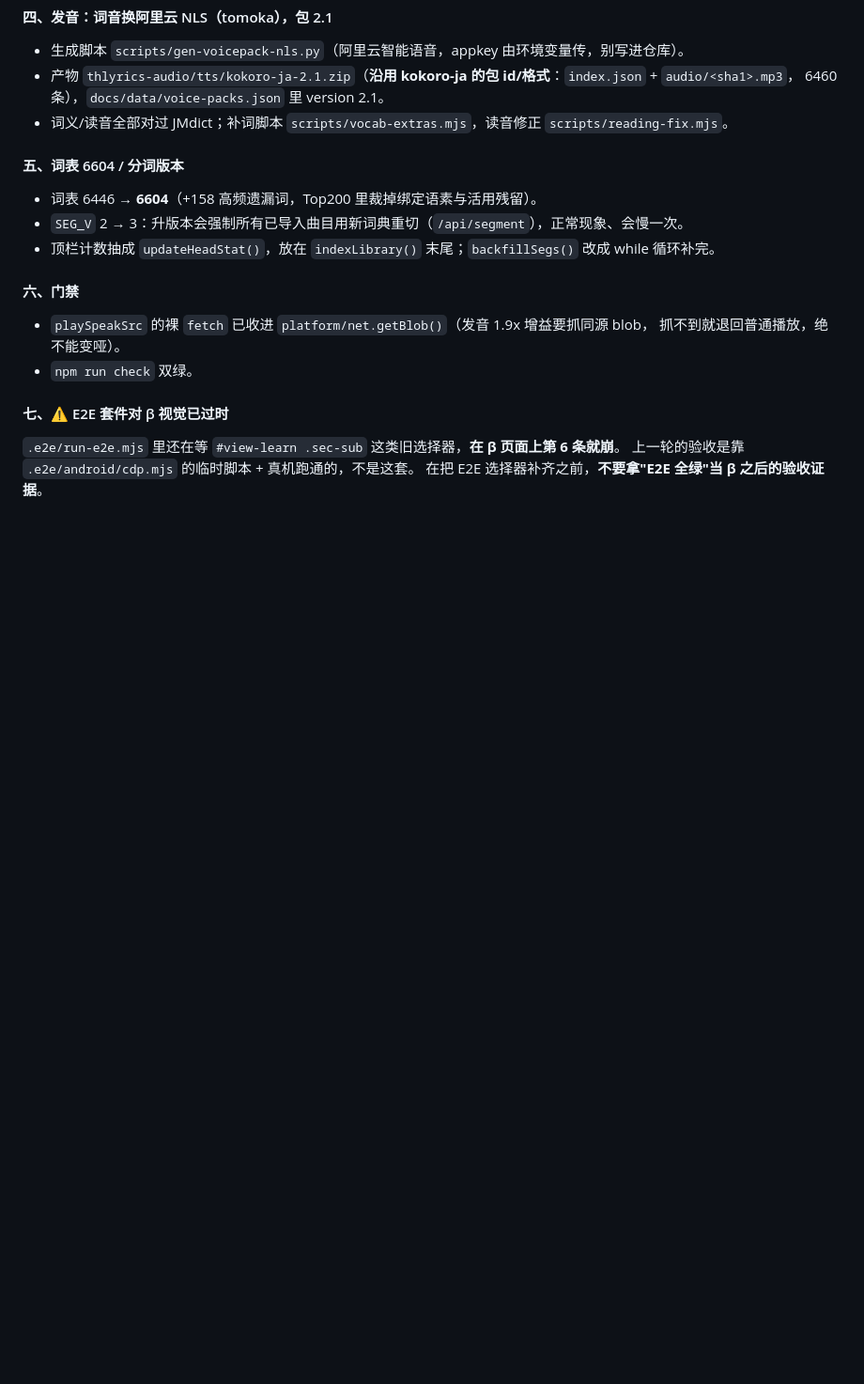
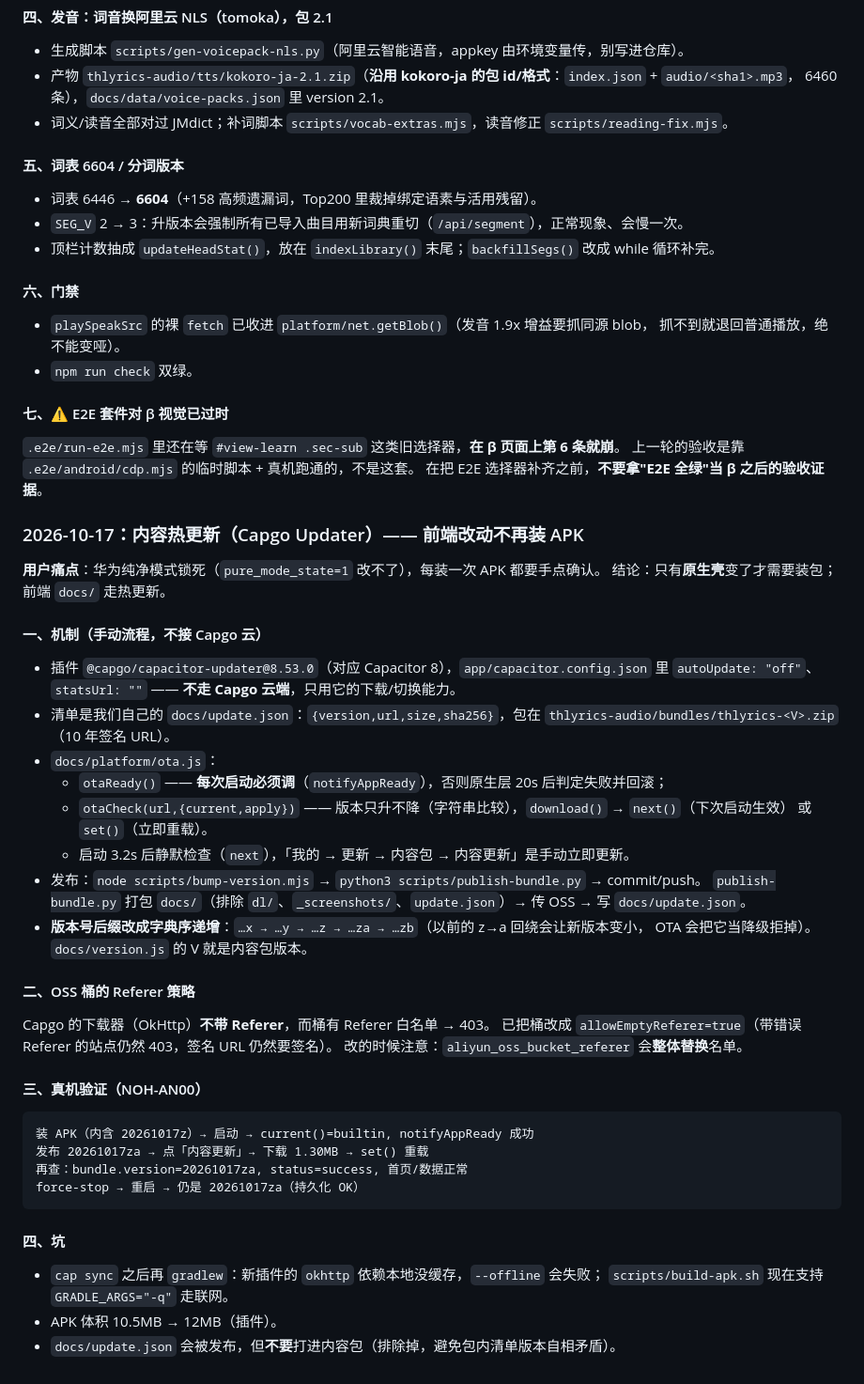
Before and after one commit to zfqxuz/thlyrics, a Markdown page: AGENTS.md, the part around the change. Shown at 94% size. Drawn GitHub-style; blank space fills up the shorter version.

Commit message:
AGENTS：内容热更新（Capgo）机制与真机验证记录

````diff
--- a/AGENTS.md
+++ b/AGENTS.md
@@ -1131,3 +1131,46 @@ node .e2e/run-e2e.mjs                              # 全量（所有 check 都
 `.e2e/run-e2e.mjs` 里还在等 `#view-learn .sec-sub` 这类旧选择器，**在 β 页面上第 6 条就崩**。
 上一轮的验收是靠 `.e2e/android/cdp.mjs` 的临时脚本 + 真机跑通的，不是这套。
 在把 E2E 选择器补齐之前，**不要拿"E2E 全绿"当 β 之后的验收证据**。
+
+### 2026-10-17：内容热更新（Capgo Updater）—— 前端改动不再装 APK
+
+**用户痛点**：华为纯净模式锁死（`pure_mode_state=1` 改不了），每装一次 APK 都要手点确认。
+结论：只有**原生壳**变了才需要装包；前端 `docs/` 走热更新。
+
+#### 一、机制（手动流程，不接 Capgo 云）
+
+- 插件 `@capgo/capacitor-updater@8.53.0`（对应 Capacitor 8），`app/capacitor.config.json` 里
+  `autoUpdate: "off"`、`statsUrl: ""` —— **不走 Capgo 云端**，只用它的下载/切换能力。
+- 清单是我们自己的 `docs/update.json`：`{version,url,size,sha256}`，包在
+  `thlyrics-audio/bundles/thlyrics-<V>.zip`（10 年签名 URL）。
+- `docs/platform/ota.js`：
+  - `otaReady()` —— **每次启动必须调**（`notifyAppReady`），否则原生层 20s 后判定失败并回滚；
+  - `otaCheck(url,{current,apply})` —— 版本只升不降（字符串比较），`download()` → `next()`（下次启动生效）
+    或 `set()`（立即重载）。
+  - 启动 3.2s 后静默检查（`next`），「我的 → 更新 → 内容包 → 内容更新」是手动立即更新。
+- 发布：`node scripts/bump-version.mjs` → `python3 scripts/publish-bundle.py` → commit/push。
+  `publish-bundle.py` 打包 `docs/`（排除 `dl/`、`_screenshots/`、`update.json`）→ 传 OSS → 写 `docs/update.json`。
+- **版本号后缀改成字典序递增**：`…x → …y → …z → …za → …zb`（以前的 z→a 回绕会让新版本变小，
+  OTA 会把它当降级拒掉）。`docs/version.js` 的 V 就是内容包版本。
+
+#### 二、OSS 桶的 Referer 策略
+
+Capgo 的下载器（OkHttp）**不带 Referer**，而桶有 Referer 白名单 → 403。
+已把桶改成 `allowEmptyReferer=true`（带错误 Referer 的站点仍然 403，签名 URL 仍然要签名）。
+改的时候注意：`aliyun_oss_bucket_referer` 会**整体替换**名单。
+
+#### 三、真机验证（NOH-AN00）
+
+```
+装 APK（内含 20261017z）→ 启动 → current()=builtin, notifyAppReady 成功
+发布 20261017za → 点「内容更新」→ 下载 1.30MB → set() 重载
+再查：bundle.version=20261017za, status=success, 首页/数据正常
+force-stop → 重启 → 仍是 20261017za（持久化 OK）
+```
+
+#### 四、坑
+
+- `cap sync` 之后再 `gradlew`：新插件的 `okhttp` 依赖本地没缓存，`--offline` 会失败；
+  `scripts/build-apk.sh` 现在支持 `GRADLE_ARGS="-q"` 走联网。
+- APK 体积 10.5MB → 12MB（插件）。
+- `docs/update.json` 会被发布，但**不要**打进内容包（排除掉，避免包内清单版本自相矛盾）。
````
